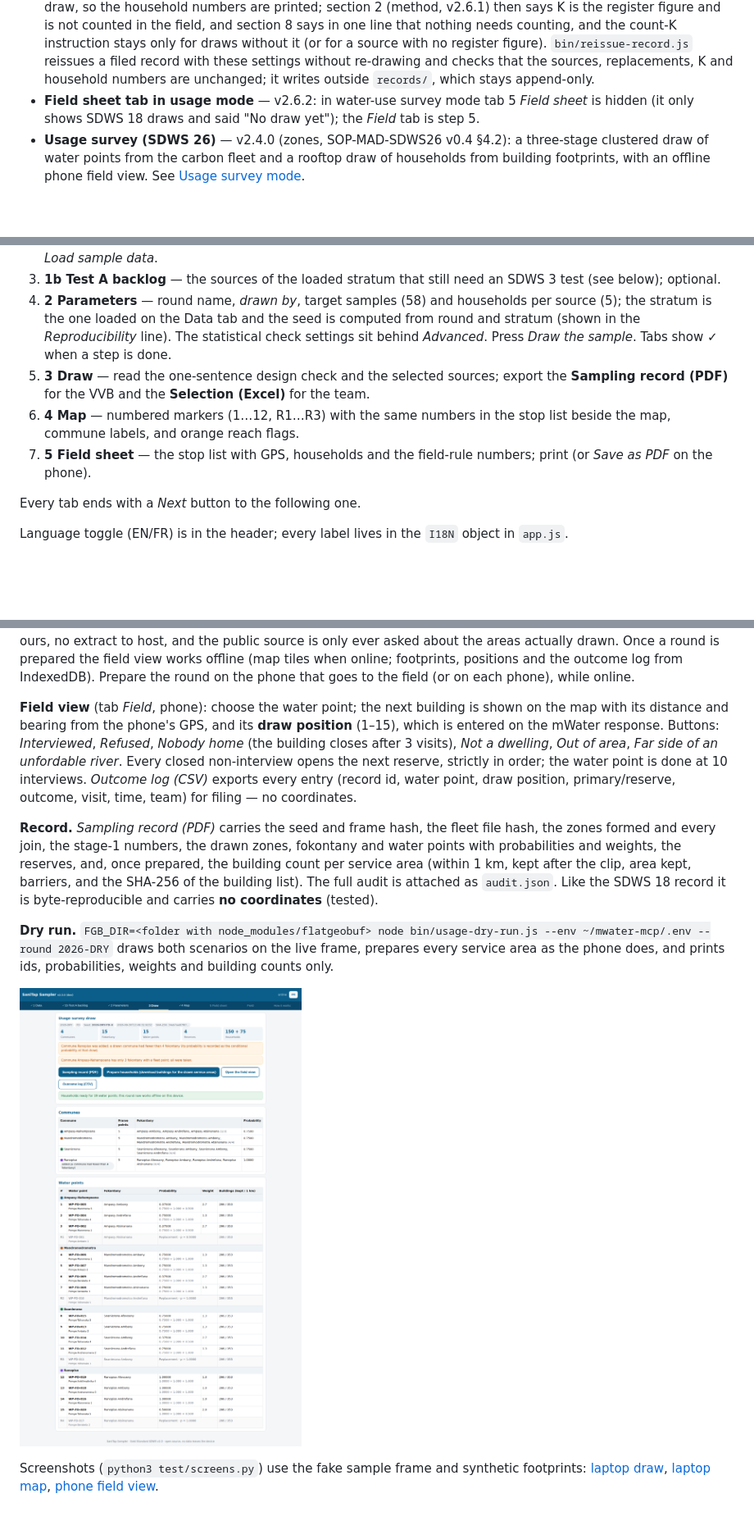
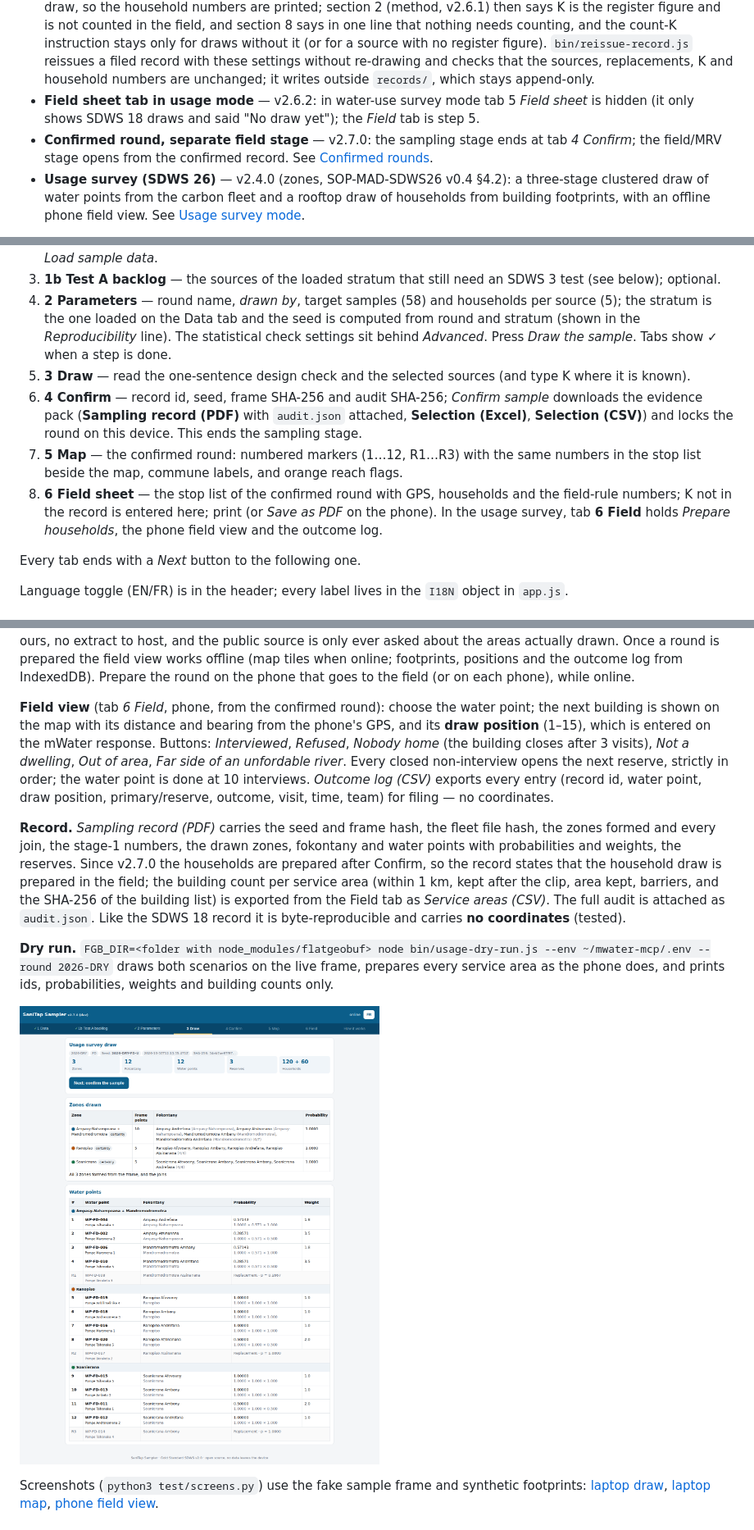
Before and after one commit to SaniTap-water/sanitap-sampler, a Markdown page: README.md, 3 parts joined by grey strips. Shown at 82% size. GitHub-like rendering; pictures changed too: docs/screens/usage-laptop-draw-1440.png; blank space fills up the shorter version.

```diff
--- a/README.md
+++ b/README.md
@@ -6,6 +6,7 @@ A static, offline-capable web tool that draws **statistically valid, logistics-a
 - **Not creditable after a failed SDWS 3 test** — v2.5.0: both modes leave out every water point whose latest SDWS 3 result fails the shared rule (see [Not creditable: failed SDWS 3](#not-creditable-failed-sdws-3)).
 - **mWater form name and register K** — v2.6.0: two per-draw settings on the Parameters tab, written into the record only when set (older records and the SDWS 18 baseline are unchanged). *mWater form name* (default `SDWS18`) is printed in the record header, section 1, section 8 and the field sheet, in place of the old fixed "SDWS 22 PoU" label. *K pre-filled from the register "Ménages" figure* fills K with each source's register roof count at the draw, so the household numbers are printed; section 2 (method, v2.6.1) then says K is the register figure and is not counted in the field, and section 8 says in one line that nothing needs counting, and the count-K instruction stays only for draws without it (or for a source with no register figure). `bin/reissue-record.js` reissues a filed record with these settings without re-drawing and checks that the sources, replacements, K and household numbers are unchanged; it writes outside `records/`, which stays append-only.
 - **Field sheet tab in usage mode** — v2.6.2: in water-use survey mode tab 5 *Field sheet* is hidden (it only shows SDWS 18 draws and said "No draw yet"); the *Field* tab is step 5.
+- **Confirmed round, separate field stage** — v2.7.0: the sampling stage ends at tab *4 Confirm*; the field/MRV stage opens from the confirmed record. See [Confirmed rounds](#confirmed-rounds-v270).
 - **Usage survey (SDWS 26)** — v2.4.0 (zones, SOP-MAD-SDWS26 v0.4 §4.2): a three-stage clustered draw of water points from the carbon fleet and a rooftop draw of households from building footprints, with an offline phone field view. See [Usage survey mode](#usage-survey-mode-sdws-26).
 
 **Live tool:** https://sanitap-water.github.io/sanitap-sampler/ (deployed from `main` by GitHub Actions; works offline after the first load).
@@ -41,9 +43,10 @@ docs/protocol-annex.md         one-page annex for the SaniTap Water Quality Test
 2. **1 Data** — default source is **mWater (live)**: open *mWater connection*, sign in (or paste a token), choose the stratum and press *Fetch from mWater*. Fallback: switch to **CSV file (offline)** and load a frame CSV, or press *Load sample data*.
 3. **1b Test A backlog** — the sources of the loaded stratum that still need an SDWS 3 test (see below); optional.
 4. **2 Parameters** — round name, *drawn by*, target samples (58) and households per source (5); the stratum is the one loaded on the Data tab and the seed is computed from round and stratum (shown in the *Reproducibility* line). The statistical check settings sit behind *Advanced*. Press *Draw the sample*. Tabs show ✓ when a step is done.
-5. **3 Draw** — read the one-sentence design check and the selected sources; export the **Sampling record (PDF)** for the VVB and the **Selection (Excel)** for the team.
-6. **4 Map** — numbered markers (1…12, R1…R3) with the same numbers in the stop list beside the map, commune labels, and orange reach flags.
-7. **5 Field sheet** — the stop list with GPS, households and the field-rule numbers; print (or *Save as PDF* on the phone).
+5. **3 Draw** — read the one-sentence design check and the selected sources (and type K where it is known).
+6. **4 Confirm** — record id, seed, frame SHA-256 and audit SHA-256; *Confirm sample* downloads the evidence pack (**Sampling record (PDF)** with `audit.json` attached, **Selection (Excel)**, **Selection (CSV)**) and locks the round on this device. This ends the sampling stage.
+7. **5 Map** — the confirmed round: numbered markers (1…12, R1…R3) with the same numbers in the stop list beside the map, commune labels, and orange reach flags.
+8. **6 Field sheet** — the stop list of the confirmed round with GPS, households and the field-rule numbers; K not in the record is entered here; print (or *Save as PDF* on the phone). In the usage survey, tab **6 Field** holds *Prepare households*, the phone field view and the outcome log.
 
 Every tab ends with a *Next* button to the following one.
 
@@ -129,9 +144,9 @@ Each point's overall probability (zone × fokontany × point) and inverse-probab
 
 **How footprints reach the phone, and why this is private.** The browser reads the FlatGeobuf file with HTTP range requests for the bounding box of each drawn service area only (a few hundred kilobytes each), and asks Overpass for the barriers in the same box. The result — the round with its water point positions and drawn buildings — is stored in **IndexedDB on that device only**. Nothing is committed to this repository or served from GitHub Pages; the service worker never caches those requests. This is the simplest compliant route: no server of ours, no extract to host, and the public source is only ever asked about the areas actually drawn. Once a round is prepared the field view works offline (map tiles when online; footprints, positions and the outcome log from IndexedDB). Prepare the round on the phone that goes to the field (or on each phone), while online.
 
-**Field view** (tab *Field*, phone): choose the water point; the next building is shown on the map with its distance and bearing from the phone's GPS, and its **draw position** (1–15), which is entered on the mWater response. Buttons: *Interviewed*, *Refused*, *Nobody home* (the building closes after 3 visits), *Not a dwelling*, *Out of area*, *Far side of an unfordable river*. Every closed non-interview opens the next reserve, strictly in order; the water point is done at 10 interviews. *Outcome log (CSV)* exports every entry (record id, water point, draw position, primary/reserve, outcome, visit, time, team) for filing — no coordinates.
+**Field view** (tab *6 Field*, phone, from the confirmed round): choose the water point; the next building is shown on the map with its distance and bearing from the phone's GPS, and its **draw position** (1–15), which is entered on the mWater response. Buttons: *Interviewed*, *Refused*, *Nobody home* (the building closes after 3 visits), *Not a dwelling*, *Out of area*, *Far side of an unfordable river*. Every closed non-interview opens the next reserve, strictly in order; the water point is done at 10 interviews. *Outcome log (CSV)* exports every entry (record id, water point, draw position, primary/reserve, outcome, visit, time, team) for filing — no coordinates.
 
-**Record.** *Sampling record (PDF)* carries the seed and frame hash, the fleet file hash, the zones formed and every join, the stage-1 numbers, the drawn zones, fokontany and water points with probabilities and weights, the reserves, and, once prepared, the building count per service area (within 1 km, kept after the clip, area kept, barriers, and the SHA-256 of the building list). The full audit is attached as `audit.json`. Like the SDWS 18 record it is byte-reproducible and carries **no coordinates** (tested).
+**Record.** *Sampling record (PDF)* carries the seed and frame hash, the fleet file hash, the zones formed and every join, the stage-1 numbers, the drawn zones, fokontany and water points with probabilities and weights, the reserves. Since v2.7.0 the households are prepared after Confirm, so the record states that the household draw is prepared in the field; the building count per service area (within 1 km, kept after the clip, area kept, barriers, and the SHA-256 of the building list) is exported from the Field tab as *Service areas (CSV)*. The full audit is attached as `audit.json`. Like the SDWS 18 record it is byte-reproducible and carries **no coordinates** (tested).
 
 **Dry run.** `FGB_DIR=<folder with node_modules/flatgeobuf> node bin/usage-dry-run.js --env ~/mwater-mcp/.env --round 2026-DRY` draws both scenarios on the live frame, prepares every service area as the phone does, and prints ids, probabilities, weights and building counts only.
 
```
Also changed, not shown: other parts of README.md (+15 -0 lines), docs/screens/usage-laptop-map-1440.png, docs/screens/usage-phone-field-390x844-full.png, docs/screens/usage-phone-field-390x844.png, 5 other files.
